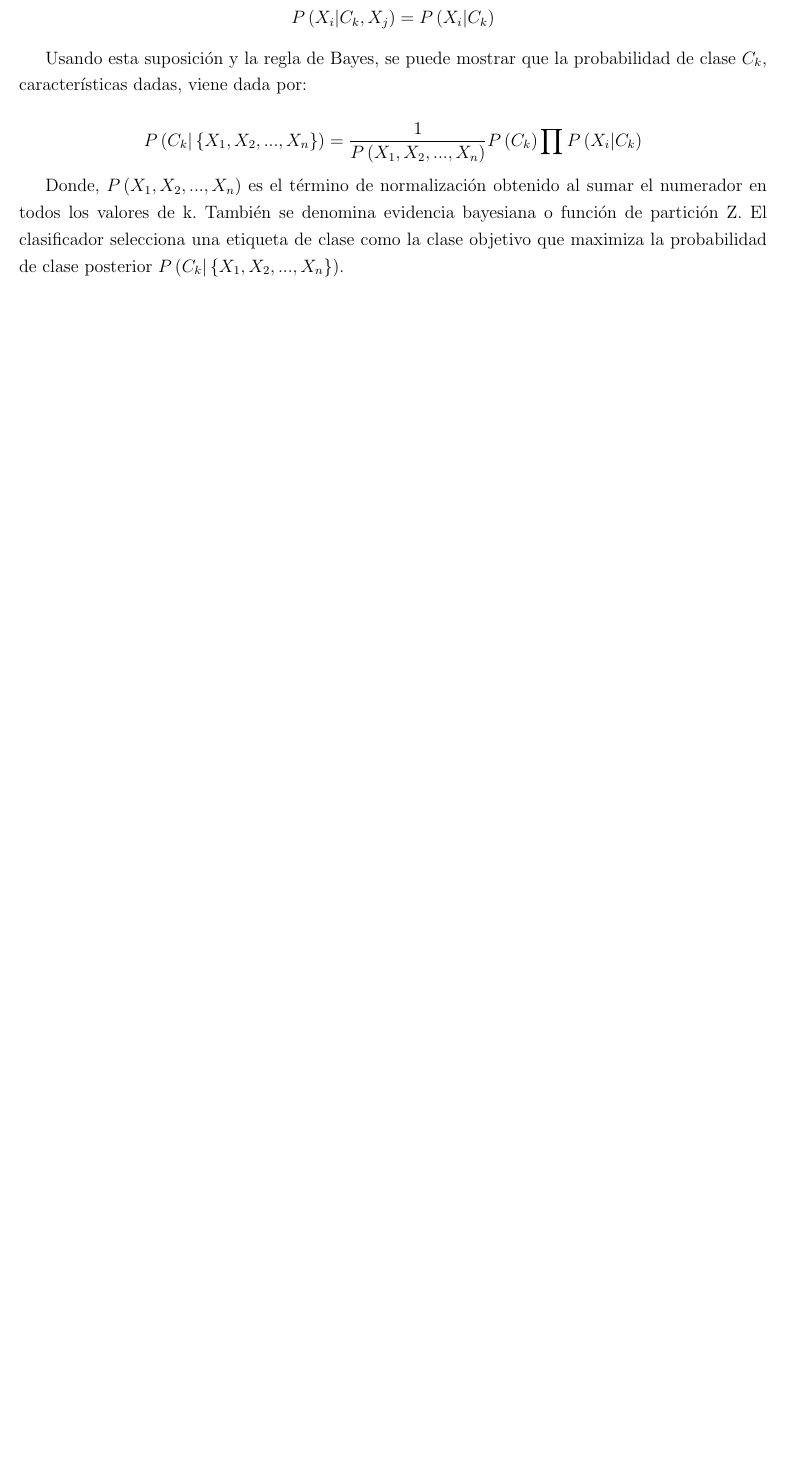
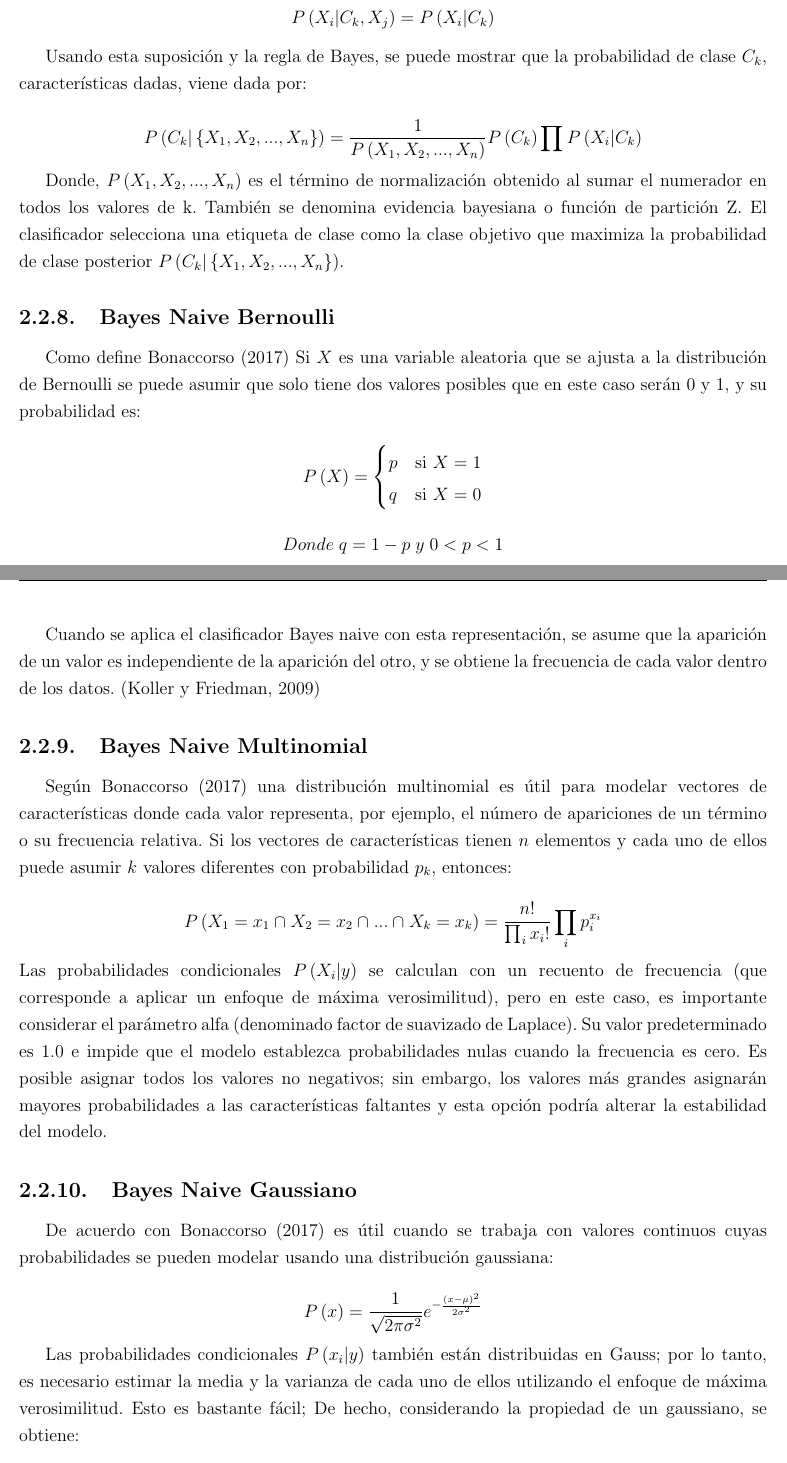
Before and after one commit to Estefanycss/tesis-python, a LaTeX thesis (Formato_Anteproyecto/Anteproyecto.tex, which reads Formato_Anteproyecto/capitulo2.tex): part of page 14 of 22 before the commit and two parts of pages 14 and 15 of 23 after it, the two joined at a grey line, cut so that both start at the same text, the shorter picture padded with empty space. The pictures show the PDF file Formato_Anteproyecto/Anteproyecto.pdf that the author committed with the source.

Commit message:
Adding Bayes Naive types

```diff
--- a/Formato_Anteproyecto/capitulo2.tex
+++ b/Formato_Anteproyecto/capitulo2.tex
@@ -68,6 +68,45 @@ Usando esta suposición y la regla de Bayes, se puede mostrar que la probabilida
 
 Donde, $P\left(X_{1},X_{2},...,X_{n}\right)$ es el término de normalización obtenido al sumar el numerador en todos los valores de k. También se denomina evidencia bayesiana o función de partición Z. El clasificador selecciona una etiqueta de clase como la clase objetivo que maximiza la probabilidad de clase posterior $P\left(C_{k}|\left\{X_{1},X_{2},...,X_{n}\right\}\right)$.
 
+\subsection{Bayes Naive Bernoulli}
+
+Como define Bonaccorso (2017) Si $X$ es una variable aleatoria que se ajusta a la distribución de Bernoulli se puede asumir que solo tiene dos valores posibles que en este caso serán 0 y 1, y su probabilidad es:
+
+ \[P\left(X\right)=\begin{cases}
+      p & \mbox{si } X = 1   \\
+      q & \mbox{si } X = 0
+   \end{cases}\]
+
+ \[Donde\;q = 1 - p\;y\;0 < p < 1\]
+
+Cuando se aplica el clasificador Bayes naive con esta representación, se asume que la aparición de un valor es independiente de la aparición del otro, y se obtiene la frecuencia de cada valor dentro de los datos. (Koller y Friedman, 2009)
+
+\subsection{Bayes Naive Multinomial}
+
+Según Bonaccorso (2017) una distribución multinomial es útil para modelar vectores de características donde cada valor representa, por ejemplo, el número de apariciones de un término o su frecuencia relativa. Si los vectores de características tienen $n$ elementos y cada uno de ellos puede asumir $k$ valores diferentes con probabilidad $p_{k}$, entonces:
+
+\[
+P\left(X_{1}=x_{1} \cap_{}^{} X_{2}=x_{2} \cap_{}^{} ... \cap_{}^{} X_{k}=x_{k} \right) = \frac{n!}{\prod_{i} x_{i}!} \prod_{i} p_{i}^{x_{i}}
+\]
+%P\left(X_{1}=x_{1} \cap_{}^{} X_{2}=x_{2} \cap_{}^{} ... \cap_{}^{} X_{k}=x_{k} \right) = \frac{n!}{\prod_{}_{i} x_{i}!} \prod_{i} p_{i}^x_{i}
+Las probabilidades condicionales $P\left(X_{i} | y\right)$ se calculan con un recuento de frecuencia (que corresponde a aplicar un enfoque de máxima verosimilitud), pero en este caso, es importante considerar el parámetro alfa (denominado factor de suavizado de Laplace). Su valor predeterminado es 1.0 e impide que el modelo establezca probabilidades nulas cuando la frecuencia es cero. Es posible asignar todos los valores no negativos; sin embargo, los valores más grandes asignarán mayores probabilidades a las características faltantes y esta opción podría alterar la estabilidad del modelo.
+
+\subsection{Bayes Naive Gaussiano}
+
+De acuerdo con Bonaccorso (2017) es útil cuando se trabaja con valores continuos cuyas probabilidades se pueden modelar usando una distribución gaussiana:
+
+\[
+P\left(x\right) = \frac{1}{\sqrt{2\pi\sigma^{2}}}e^{-\frac{\left(x-\mu\right)^{2}}{2\sigma^{2}}}
+\]
+
+Las probabilidades condicionales $P\left(x_{i} | y\right)$ también están distribuidas en Gauss; por lo tanto, es necesario estimar la media y la varianza de cada uno de ellos utilizando el enfoque de máxima verosimilitud. Esto es bastante fácil; De hecho, considerando la propiedad de un gaussiano, se obtiene:
+
+\[
+L\left(\mu;\sigma^{2};x_{i} | y\right)=\log\prod_{k}P\left(x_{i}^{\left(k\right)}|y\right)=\sum_{k}\log P\left(x_{i}^{\left(k\right)}|y\right)
+\]
+
+En la formula anterior, el índice $k$ se refiere a las muestras en el conjunto de datos y $P\left(x_{i}^{\left(k\right)}|y\right)$ es un gaussiano en sí mismo. Al minimizar el inverso de esta expresión se obtiene la media y la varianza para cada gaussiano asociado con $P\left(x_{i}^{\left(k\right)}|y\right)$ y, por lo tanto, el modelo está capacitado.
+
 \subsection{Curva Característica Operativa del Receptor}
 
 Una curva característica operativa del receptor es una herramienta estadística para evaluar la precisión de predicciones, a menudo se abrevia como curva ROC o gráfico ROC, el último se utiliza con más frecuencia en la literatura de minería de datos.(Gönen,2007)\\
```
Also changed, not shown: Formato_Anteproyecto/Anteproyecto.tex (+1 -1 lines), Formato_Anteproyecto/capitulo31.tex (+24 -24 lines), Formato_Anteproyecto/Anteproyecto.bbl (deleted), Formato_Anteproyecto/Anteproyecto.pdf, 17 other files.
